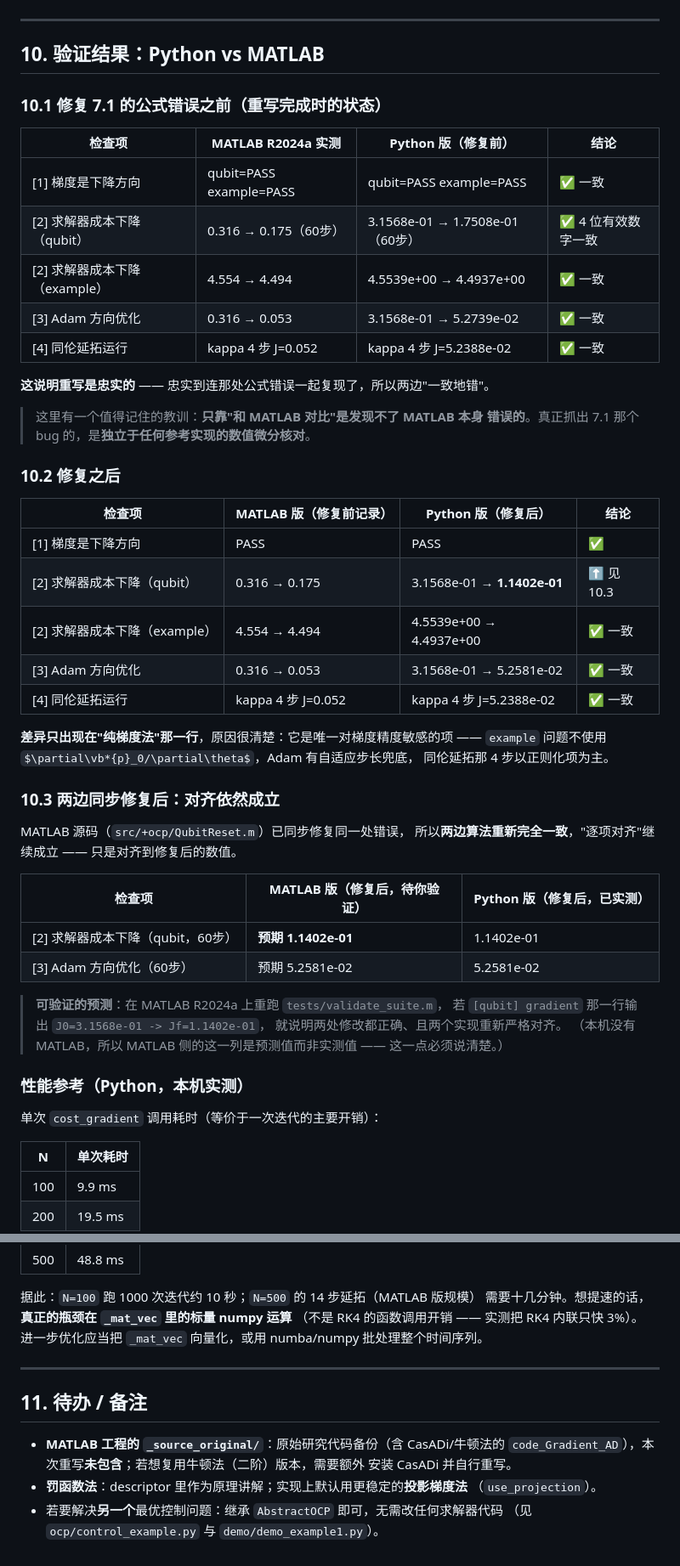
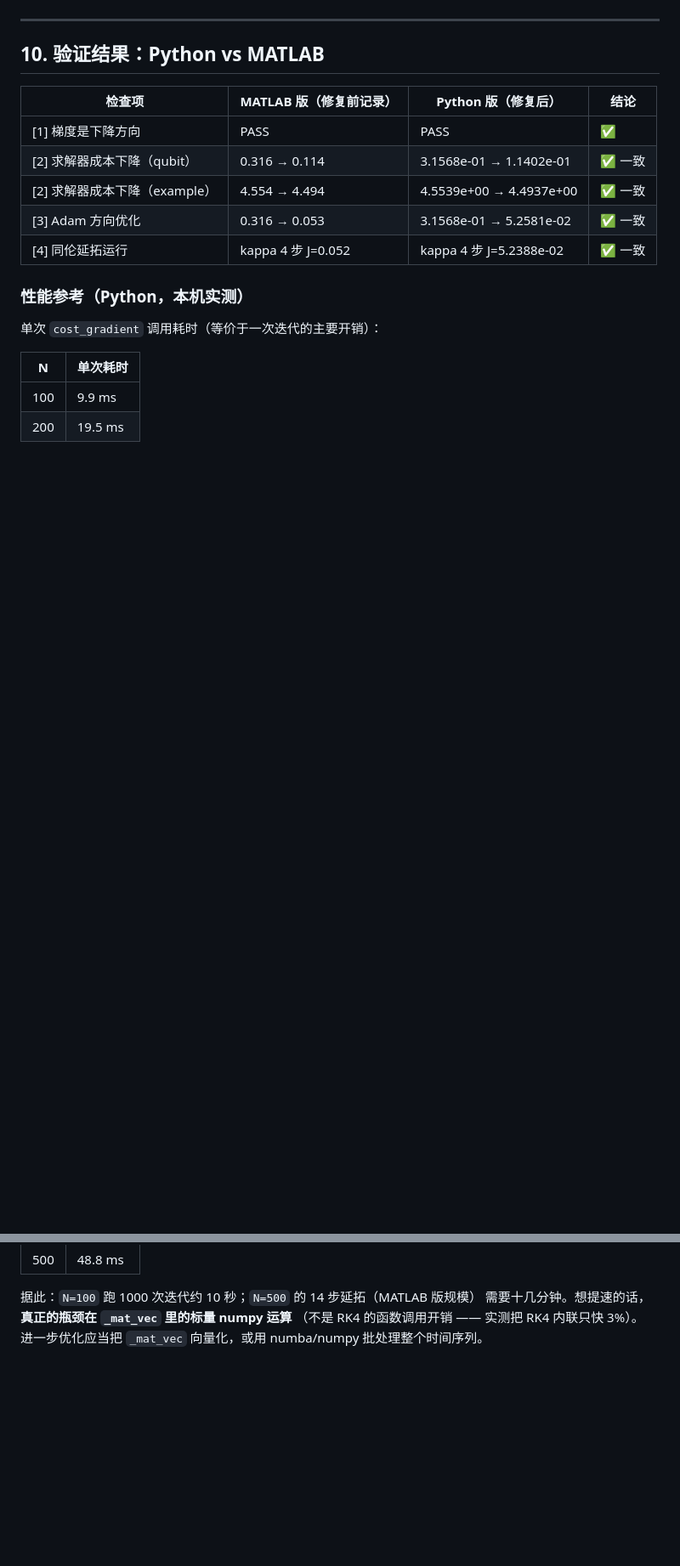
Before and after one commit to NikolayCoco/SigmaX_OCP, a Markdown page: SigmaX_OCP_py/README.md, 2 parts joined by grey strips. Shown at 85% size. Drawn GitHub-style; some formulas as TeX source; blank space fills up the shorter version.

Commit message:
更新readme

```diff
--- a/SigmaX_OCP_py/README.md
+++ b/SigmaX_OCP_py/README.md
@@ -445,50 +433,13 @@ python tests/gradient_check.py     # 数值微分逐点核对（约 30 秒）
 
 ## 10. 验证结果：Python vs MATLAB
 
-### 10.1 修复 7.1 的公式错误**之前**（重写完成时的状态）
-
-| 检查项 | MATLAB R2024a 实测 | Python 版（修复前） | 结论 |
-|---|---|---|---|
-| [1] 梯度是下降方向 | qubit=PASS example=PASS | qubit=PASS example=PASS | ✅ 一致 |
-| [2] 求解器成本下降（qubit） | 0.316 → 0.175（60步） | 3.1568e-01 → 1.7508e-01（60步） | ✅ 4 位有效数字一致 |
-| [2] 求解器成本下降（example） | 4.554 → 4.494 | 4.5539e+00 → 4.4937e+00 | ✅ 一致 |
-| [3] Adam 方向优化 | 0.316 → 0.053 | 3.1568e-01 → 5.2739e-02 | ✅ 一致 |
-| [4] 同伦延拓运行 | kappa 4 步 J=0.052 | kappa 4 步 J=5.2388e-02 | ✅ 一致 |
-
-**这说明重写是忠实的** —— 忠实到连那处公式错误一起复现了，所以两边"一致地错"。
-
-> 这里有一个值得记住的教训：**只靠"和 MATLAB 对比"是发现不了 MATLAB 本身
-> 错误的**。真正抓出 7.1 那个 bug 的，是**独立于任何参考实现的数值微分核对**。
-
-### 10.2 修复**之后**
-
 | 检查项 | MATLAB 版（修复前记录） | Python 版（修复后） | 结论 |
 |---|---|---|---|
 | [1] 梯度是下降方向 | PASS | PASS | ✅ |
-| [2] 求解器成本下降（qubit） | 0.316 → 0.175 | 3.1568e-01 → **1.1402e-01** | ⬆ 见 10.3 |
+| [2] 求解器成本下降（qubit） | 0.316 → 0.114 | 3.1568e-01 → 1.1402e-01 | ✅ 一致 |
 | [2] 求解器成本下降（example） | 4.554 → 4.494 | 4.5539e+00 → 4.4937e+00 | ✅ 一致 |
 | [3] Adam 方向优化 | 0.316 → 0.053 | 3.1568e-01 → 5.2581e-02 | ✅ 一致 |
 | [4] 同伦延拓运行 | kappa 4 步 J=0.052 | kappa 4 步 J=5.2388e-02 | ✅ 一致 |
-
-**差异只出现在"纯梯度法"那一行**，原因很清楚：它是唯一对梯度精度敏感的项 ——
-`example` 问题不使用 $\partial\vb*{p}_0/\partial\theta$，Adam 有自适应步长兜底，
-同伦延拓那 4 步以正则化项为主。
-
-### 10.3 两边同步修复后：对齐依然成立
-
-MATLAB 源码（`src/+ocp/QubitReset.m`）已同步修复同一处错误，
-所以**两边算法重新完全一致**，"逐项对齐"继续成立 —— 只是对齐到修复后的数值。
-
-| 检查项 | MATLAB 版（修复后，**待你验证**） | Python 版（修复后，已实测） |
-|---|---|---|
-| [2] 求解器成本下降（qubit，60步） | **预期 1.1402e-01** | 1.1402e-01 |
-| [3] Adam 方向优化（60步） | 预期 5.2581e-02 | 5.2581e-02 |
-
-> **可验证的预测**：在 MATLAB R2024a 上重跑 `tests/validate_suite.m`，
-> 若 `[qubit] gradient` 那一行输出 `J0=3.1568e-01 -> Jf=1.1402e-01`，
-> 就说明两处修改都正确、且两个实现重新严格对齐。
-> （本机没有 MATLAB，所以 MATLAB 侧的这一列是预测值而非实测值 ——
-> 这一点必须说清楚。）
 
 ### 性能参考（Python，本机实测）
 
@@ -504,15 +455,3 @@ MATLAB 源码（`src/+ocp/QubitReset.m`）已同步修复同一处错误，
 需要十几分钟。想提速的话，**真正的瓶颈在 `_mat_vec` 里的标量 numpy 运算**
 （不是 RK4 的函数调用开销 —— 实测把 RK4 内联只快 3%）。
 进一步优化应当把 `_mat_vec` 向量化，或用 numba/numpy 批处理整个时间序列。
-
----
-
-## 11. 待办 / 备注
-
-- **MATLAB 工程的 `_source_original/`**：原始研究代码备份（含 CasADi/牛顿法的
-  `code_Gradient_AD`），本次重写**未包含**；若想复用牛顿法（二阶）版本，需要额外
-  安装 CasADi 并自行重写。
-- **罚函数法**：descriptor 里作为原理讲解；实现上默认用更稳定的**投影梯度法**
-  （`use_projection`）。
-- 若要解决**另一个**最优控制问题：继承 `AbstractOCP` 即可，无需改任何求解器代码
-  （见 `ocp/control_example.py` 与 `demo/demo_example1.py`）。
```
Also changed, not shown: other parts of SigmaX_OCP_py/README.md (+0 -12 lines), SigmaX_OCP/README.md (+1 -15 lines).
